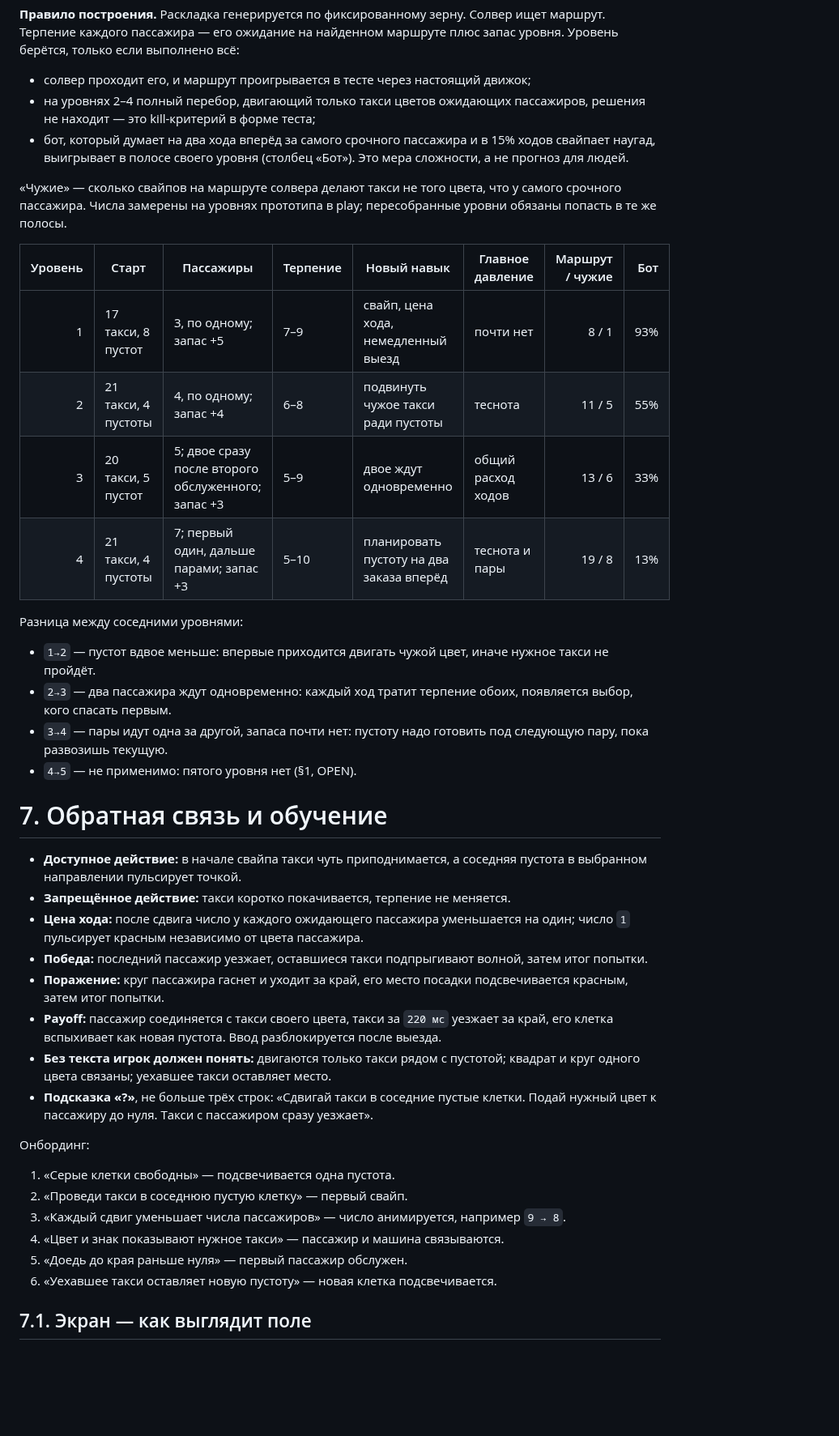
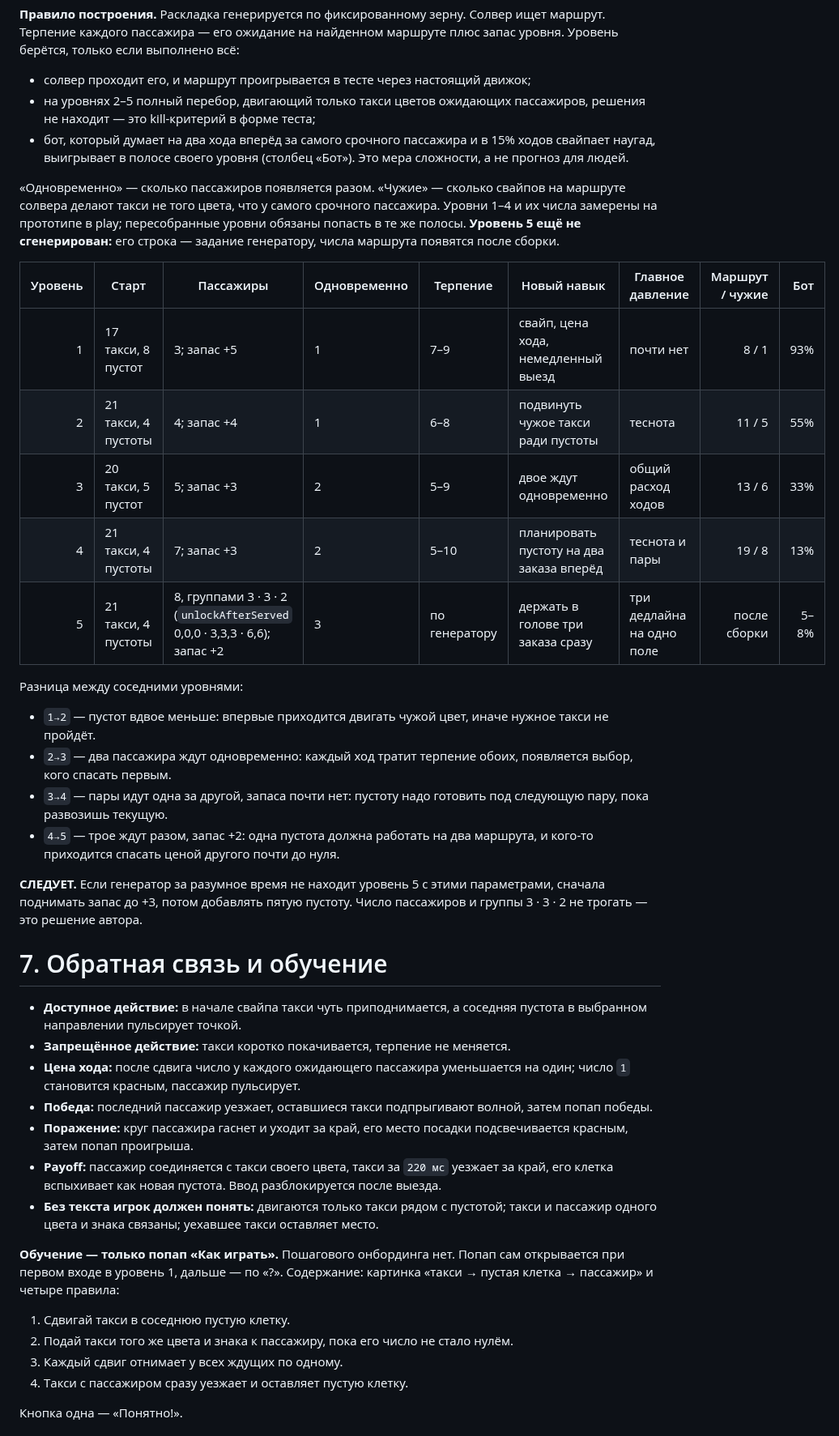
Before and after one commit to stasHrytsko/gamelab, a Markdown page: specs/02-two-moves-later.md, the part around one of its changes. Shown at 81% size. GitHub-like rendering; blank space fills up the shorter version.

```diff
--- a/specs/02-two-moves-later.md
+++ b/specs/02-two-moves-later.md
@@ -230,22 +239,25 @@ type Action =
 маршруте плюс запас уровня. Уровень берётся, только если выполнено всё:
 
 - солвер проходит его, и маршрут проигрывается в тесте через настоящий движок;
-- на уровнях 2–4 полный перебор, двигающий только такси цветов ожидающих
+- на уровнях 2–5 полный перебор, двигающий только такси цветов ожидающих
   пассажиров, решения не находит — это kill-критерий в форме теста;
 - бот, который думает на два хода вперёд за самого срочного пассажира и в
   15% ходов свайпает наугад, выигрывает в полосе своего уровня (столбец
   «Бот»). Это мера сложности, а не прогноз для людей.
 
-«Чужие» — сколько свайпов на маршруте солвера делают такси не того цвета,
-что у самого срочного пассажира. Числа замерены на уровнях прототипа в play;
-пересобранные уровни обязаны попасть в те же полосы.
+«Одновременно» — сколько пассажиров появляется разом. «Чужие» — сколько
+свайпов на маршруте солвера делают такси не того цвета, что у самого срочного
+пассажира. Уровни 1–4 и их числа замерены на прототипе в play; пересобранные
+уровни обязаны попасть в те же полосы. **Уровень 5 ещё не сгенерирован:** его
+строка — задание генератору, числа маршрута появятся после сборки.
 
-| Уровень | Старт | Пассажиры | Терпение | Новый навык | Главное давление | Маршрут / чужие | Бот |
-|---:|---|---|---|---|---|---:|---:|
-| 1 | 17 такси, 8 пустот | 3, по одному; запас +5 | 7–9 | свайп, цена хода, немедленный выезд | почти нет | 8 / 1 | 93% |
-| 2 | 21 такси, 4 пустоты | 4, по одному; запас +4 | 6–8 | подвинуть чужое такси ради пустоты | теснота | 11 / 5 | 55% |
-| 3 | 20 такси, 5 пустот | 5; двое сразу после второго обслуженного; запас +3 | 5–9 | двое ждут одновременно | общий расход ходов | 13 / 6 | 33% |
-| 4 | 21 такси, 4 пустоты | 7; первый один, дальше парами; запас +3 | 5–10 | планировать пустоту на два заказа вперёд | теснота и пары | 19 / 8 | 13% |
+| Уровень | Старт | Пассажиры | Одновременно | Терпение | Новый навык | Главное давление | Маршрут / чужие | Бот |
+|---:|---|---|---|---|---|---|---:|---:|
+| 1 | 17 такси, 8 пустот | 3; запас +5 | 1 | 7–9 | свайп, цена хода, немедленный выезд | почти нет | 8 / 1 | 93% |
+| 2 | 21 такси, 4 пустоты | 4; запас +4 | 1 | 6–8 | подвинуть чужое такси ради пустоты | теснота | 11 / 5 | 55% |
+| 3 | 20 такси, 5 пустот | 5; запас +3 | 2 | 5–9 | двое ждут одновременно | общий расход ходов | 13 / 6 | 33% |
+| 4 | 21 такси, 4 пустоты | 7; запас +3 | 2 | 5–10 | планировать пустоту на два заказа вперёд | теснота и пары | 19 / 8 | 13% |
+| 5 | 21 такси, 4 пустоты | 8, группами 3 · 3 · 2 (`unlockAfterServed` 0,0,0 · 3,3,3 · 6,6); запас +2 | 3 | по генератору | держать в голове три заказа сразу | три дедлайна на одно поле | после сборки | 5–8% |
 
 Разница между соседними уровнями:
 
@@ -255,7 +267,12 @@ type Action =
   появляется выбор, кого спасать первым.
 - `3→4` — пары идут одна за другой, запаса почти нет: пустоту надо готовить
   под следующую пару, пока развозишь текущую.
-- `4→5` — не применимо: пятого уровня нет (§1, OPEN).
+- `4→5` — трое ждут разом, запас +2: одна пустота должна работать на два
+  маршрута, и кого-то приходится спасать ценой другого почти до нуля.
+
+**СЛЕДУЕТ.** Если генератор за разумное время не находит уровень 5 с этими
+параметрами, сначала поднимать запас до +3, потом добавлять пятую пустоту.
+Число пассажиров и группы 3 · 3 · 2 не трогать — это решение автора.
 
 # 7. Обратная связь и обучение
 
@@ -263,31 +280,27 @@ type Action =
   соседняя пустота в выбранном направлении пульсирует точкой.
 - **Запрещённое действие:** такси коротко покачивается, терпение не меняется.
 - **Цена хода:** после сдвига число у каждого ожидающего пассажира
-  уменьшается на один; число `1` пульсирует красным независимо от цвета
-  пассажира.
+  уменьшается на один; число `1` становится красным, пассажир пульсирует.
 - **Победа:** последний пассажир уезжает, оставшиеся такси подпрыгивают
-  волной, затем итог попытки.
+  волной, затем попап победы.
 - **Поражение:** круг пассажира гаснет и уходит за край, его место посадки
-  подсвечивается красным, затем итог попытки.
+  подсвечивается красным, затем попап проигрыша.
 - **Payoff:** пассажир соединяется с такси своего цвета, такси за `220 мс`
   уезжает за край, его клетка вспыхивает как новая пустота. Ввод
   разблокируется после выезда.
 - **Без текста игрок должен понять:** двигаются только такси рядом с
-  пустотой; квадрат и круг одного цвета связаны; уехавшее такси оставляет
-  место.
-- **Подсказка «?»**, не больше трёх строк: «Сдвигай такси в соседние пустые
-  клетки. Подай нужный цвет к пассажиру до нуля. Такси с пассажиром сразу
-  уезжает».
+  пустотой; такси и пассажир одного цвета и знака связаны; уехавшее такси
+  оставляет место.
 
-Онбординг:
+**Обучение — только попап «Как играть».** Пошагового онбординга нет. Попап
+сам открывается при первом входе в уровень 1, дальше — по «?». Содержание:
+картинка «такси → пустая клетка → пассажир» и четыре правила:
 
-1. «Серые клетки свободны» — подсвечивается одна пустота.
-2. «Проведи такси в соседнюю пустую клетку» — первый свайп.
-3. «Каждый сдвиг уменьшает числа пассажиров» — число анимируется, например
-   `9 → 8`.
-4. «Цвет и знак показывают нужное такси» — пассажир и машина связываются.
-5. «Доедь до края раньше нуля» — первый пассажир обслужен.
-6. «Уехавшее такси оставляет новую пустоту» — новая клетка подсвечивается.
+1. Сдвигай такси в соседнюю пустую клетку.
+2. Подай такси того же цвета и знака к пассажиру, пока его число не стало
+   нулём.
+3. Каждый сдвиг отнимает у всех ждущих по одному.
+4. Такси с пассажиром сразу уезжает и оставляет пустую клетку.
 
-## 7.1. Экран — как выглядит поле
+Кнопка одна — «Понятно!».
 
```
Also changed, not shown: other parts of specs/02-two-moves-later.md (+87 -68 lines), ideas/approved/02-two-moves-later.md (+1 -1 lines), specs/screens/02-two-moves-later.png (added), 4 other files.
